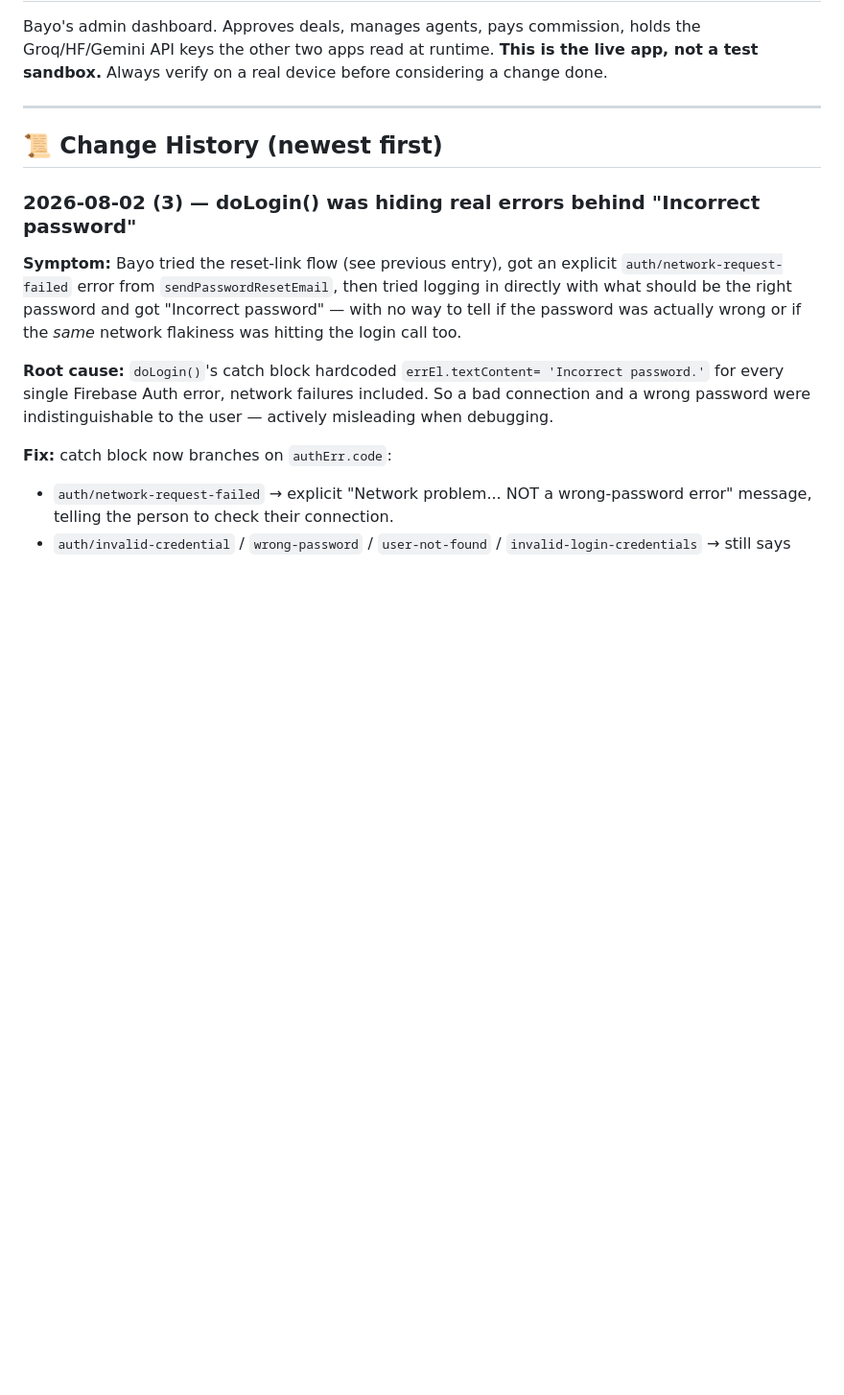
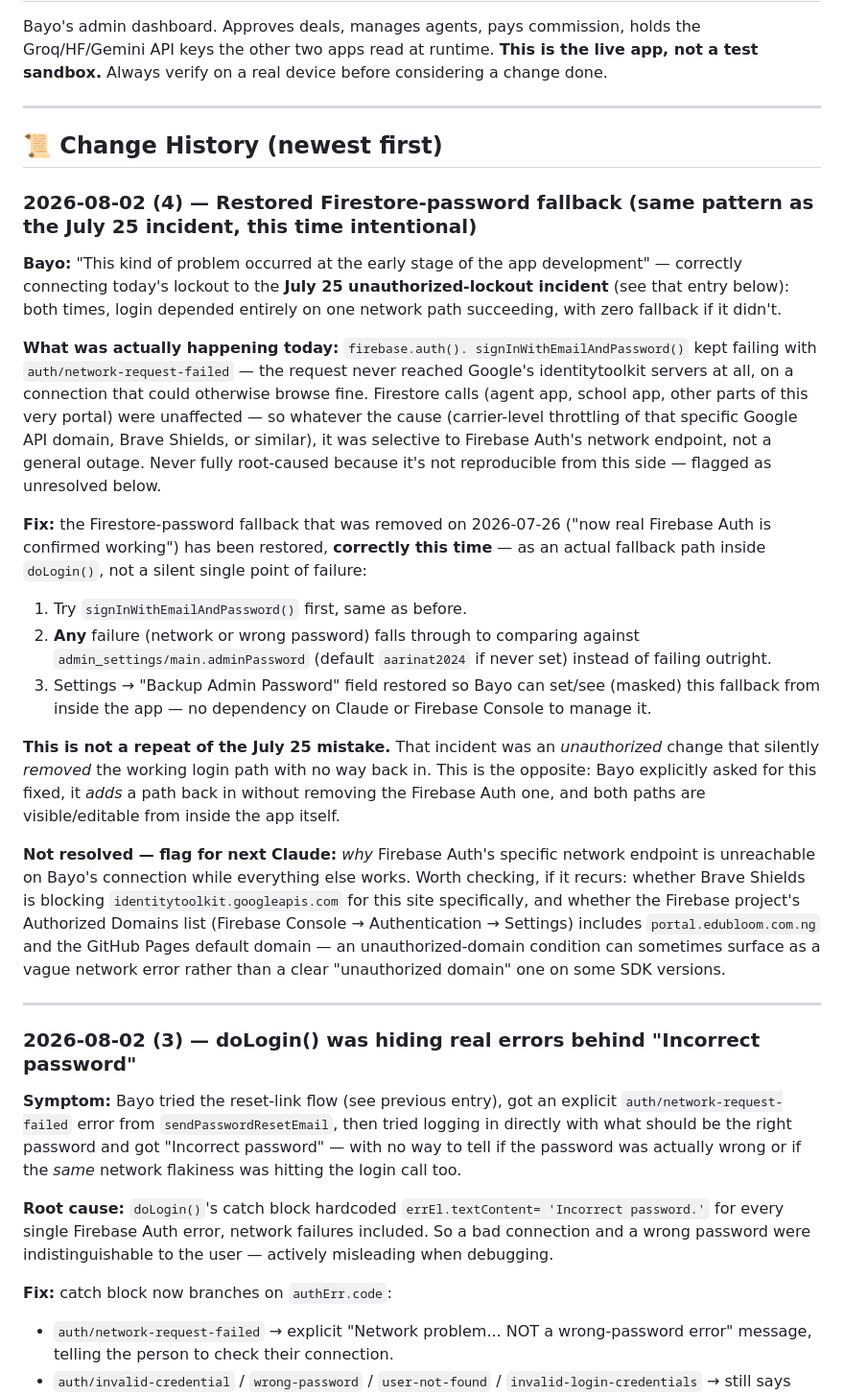
Before and after one commit to KobOmoba/bloom-portal, a Markdown page: README.md, the part around the change. Shown at 96% size. GitHub-like rendering; blank space fills up the shorter version.

Commit message:
README: document restored login fallback (2026-08-02)

```diff
--- a/README.md
+++ b/README.md
@@ -8,6 +8,54 @@ device before considering a change done.
 ---
 
 ## 📜 Change History (newest first)
+
+### 2026-08-02 (4) — Restored Firestore-password fallback (same pattern as the July 25 incident, this time intentional)
+
+**Bayo:** "This kind of problem occurred at the early stage of the app
+development" — correctly connecting today's lockout to the **July 25
+unauthorized-lockout incident** (see that entry below): both times, login
+depended entirely on one network path succeeding, with zero fallback if
+it didn't.
+
+**What was actually happening today:** `firebase.auth().
+signInWithEmailAndPassword()` kept failing with `auth/network-request-failed`
+— the request never reached Google's identitytoolkit servers at all, on a
+connection that could otherwise browse fine. Firestore calls (agent app,
+school app, other parts of this very portal) were unaffected — so
+whatever the cause (carrier-level throttling of that specific Google API
+domain, Brave Shields, or similar), it was selective to Firebase Auth's
+network endpoint, not a general outage. Never fully root-caused because
+it's not reproducible from this side — flagged as unresolved below.
+
+**Fix:** the Firestore-password fallback that was removed on 2026-07-26
+("now real Firebase Auth is confirmed working") has been restored,
+**correctly this time** — as an actual fallback path inside `doLogin()`,
+not a silent single point of failure:
+1. Try `signInWithEmailAndPassword()` first, same as before.
+2. **Any** failure (network or wrong password) falls through to comparing
+   against `admin_settings/main.adminPassword` (default `aarinat2024` if
+   never set) instead of failing outright.
+3. Settings → "Backup Admin Password" field restored so Bayo can set/see
+   (masked) this fallback from inside the app — no dependency on Claude
+   or Firebase Console to manage it.
+
+**This is not a repeat of the July 25 mistake.** That incident was an
+*unauthorized* change that silently *removed* the working login path with
+no way back in. This is the opposite: Bayo explicitly asked for this
+fixed, it *adds* a path back in without removing the Firebase Auth one,
+and both paths are visible/editable from inside the app itself.
+
+**Not resolved — flag for next Claude:** *why* Firebase Auth's specific
+network endpoint is unreachable on Bayo's connection while everything
+else works. Worth checking, if it recurs: whether Brave Shields is
+blocking `identitytoolkit.googleapis.com` for this site specifically, and
+whether the Firebase project's Authorized Domains list
+(Firebase Console → Authentication → Settings) includes
+`portal.edubloom.com.ng` and the GitHub Pages default domain — an
+unauthorized-domain condition can sometimes surface as a vague network
+error rather than a clear "unauthorized domain" one on some SDK versions.
+
+---
 
 ### 2026-08-02 (3) — doLogin() was hiding real errors behind "Incorrect password"
 
```
